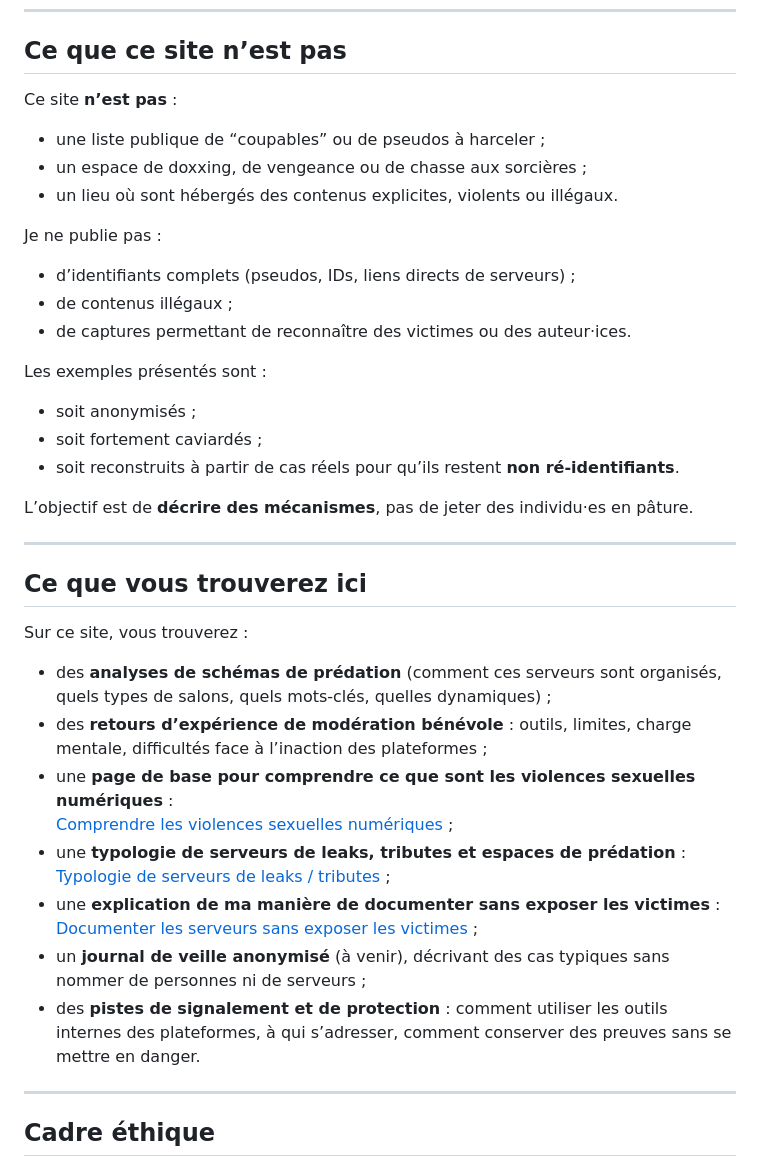
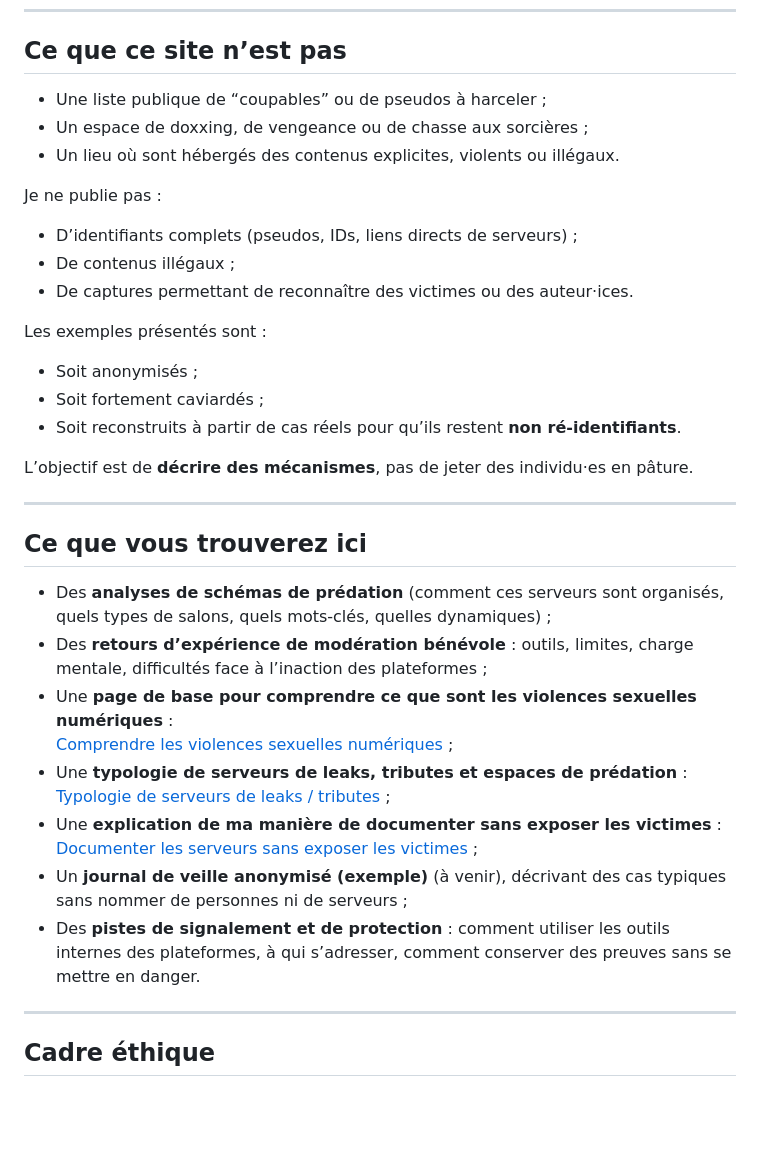
Before and after one commit to PotiteBulle/PotiteBulle.github.io, a Markdown page: index.md, the part around the change. GitHub-like rendering; blank space fills up the shorter version.

Commit message:
Upgrade index
Correction Structures

```diff
--- a/index.md
+++ b/index.md
@@ -54,23 +54,21 @@ Mon rôle n’est pas de “jouer à la justice”, mais de :
 
 ## Ce que ce site n’est pas
 
-Ce site **n’est pas** :
-
-- une liste publique de “coupables” ou de pseudos à harceler ;
-- un espace de doxxing, de vengeance ou de chasse aux sorcières ;
-- un lieu où sont hébergés des contenus explicites, violents ou illégaux.
+- Une liste publique de “coupables” ou de pseudos à harceler ;
+- Un espace de doxxing, de vengeance ou de chasse aux sorcières ;
+- Un lieu où sont hébergés des contenus explicites, violents ou illégaux.
 
 Je ne publie pas :
 
-- d’identifiants complets (pseudos, IDs, liens directs de serveurs) ;
-- de contenus illégaux ;
-- de captures permettant de reconnaître des victimes ou des auteur·ices.
+- D’identifiants complets (pseudos, IDs, liens directs de serveurs) ;
+- De contenus illégaux ;
+- De captures permettant de reconnaître des victimes ou des auteur·ices.
 
 Les exemples présentés sont :
 
-- soit anonymisés ;
-- soit fortement caviardés ;
-- soit reconstruits à partir de cas réels pour qu’ils restent **non ré-identifiants**.
+- Soit anonymisés ;
+- Soit fortement caviardés ;
+- Soit reconstruits à partir de cas réels pour qu’ils restent **non ré-identifiants**.
 
 L’objectif est de **décrire des mécanismes**, pas de jeter des individu·es en pâture.
 
@@ -78,18 +76,16 @@ L’objectif est de **décrire des mécanismes**, pas de jeter des individu·es
 
 ## Ce que vous trouverez ici
 
-Sur ce site, vous trouverez :
-
-- des **analyses de schémas de prédation** (comment ces serveurs sont organisés, quels types de salons, quels mots-clés, quelles dynamiques) ;
-- des **retours d’expérience de modération bénévole** : outils, limites, charge mentale, difficultés face à l’inaction des plateformes ;
-- une **page de base pour comprendre ce que sont les violences sexuelles numériques** :
+- Des **analyses de schémas de prédation** (comment ces serveurs sont organisés, quels types de salons, quels mots-clés, quelles dynamiques) ;
+- Des **retours d’expérience de modération bénévole** : outils, limites, charge mentale, difficultés face à l’inaction des plateformes ;
+- Une **page de base pour comprendre ce que sont les violences sexuelles numériques** :
   [Comprendre les violences sexuelles numériques](/pages/violences-sexuelles-numeriques.html) ;
-- une **typologie de serveurs de leaks, tributes et espaces de prédation** :
+- Une **typologie de serveurs de leaks, tributes et espaces de prédation** :
   [Typologie de serveurs de leaks / tributes](/pages/typologie-serveurs.html) ;
-- une **explication de ma manière de documenter sans exposer les victimes** :
+- Une **explication de ma manière de documenter sans exposer les victimes** :
   [Documenter les serveurs sans exposer les victimes](/pages/documenter-sans-exposer.html) ;
-- un **journal de veille anonymisé** (à venir), décrivant des cas typiques sans nommer de personnes ni de serveurs ;
-- des **pistes de signalement et de protection** : comment utiliser les outils internes des plateformes, à qui s’adresser, comment conserver des preuves sans se mettre en danger.
+- Un **journal de veille anonymisé (exemple)** (à venir), décrivant des cas typiques sans nommer de personnes ni de serveurs ;
+- Des **pistes de signalement et de protection** : comment utiliser les outils internes des plateformes, à qui s’adresser, comment conserver des preuves sans se mettre en danger.
 
 ---
 
```
